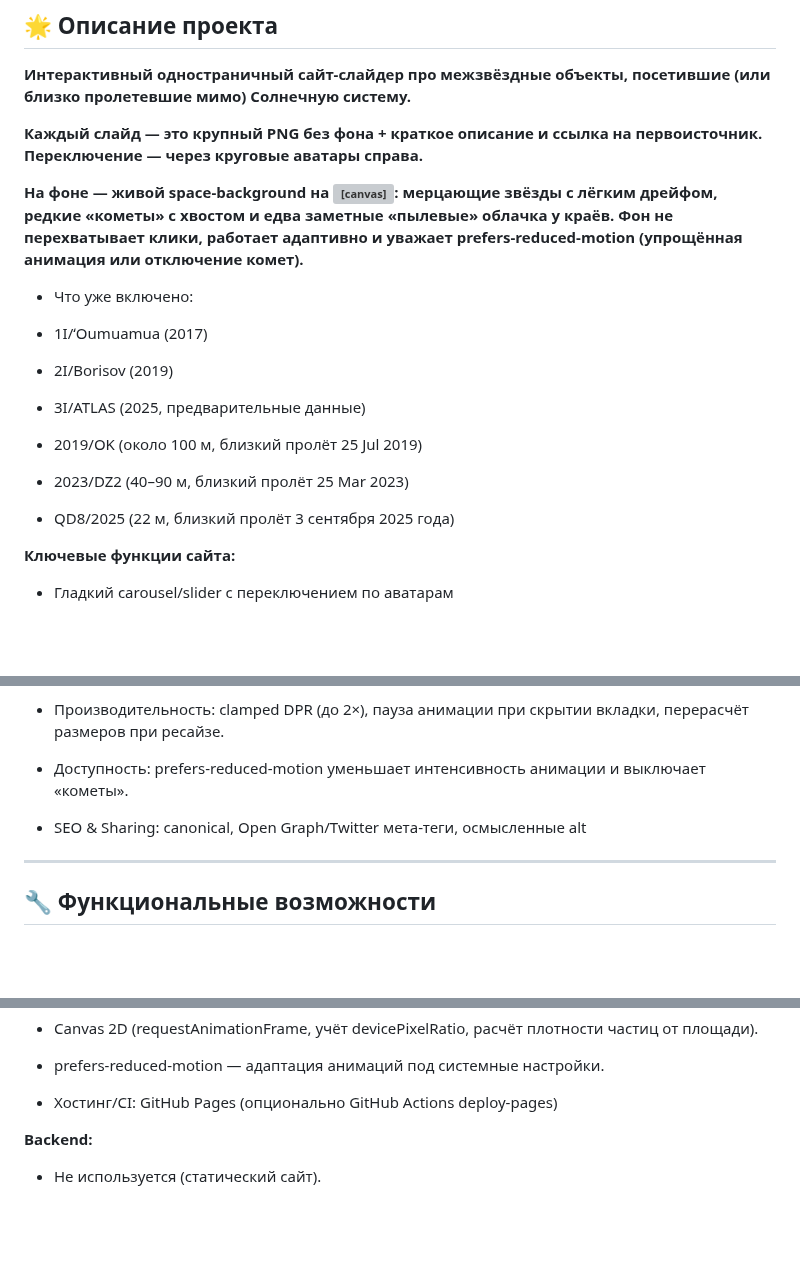
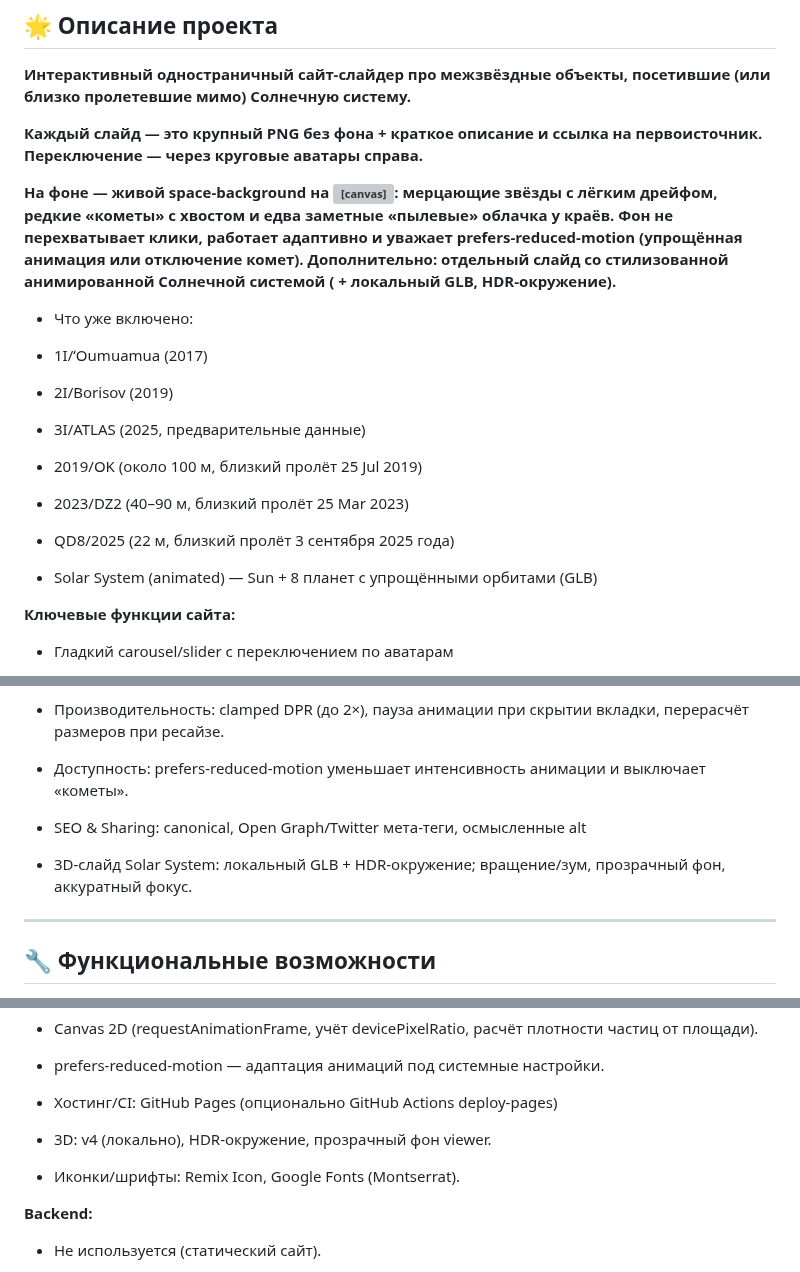
Before and after one commit to Mr-Shams86/cosmic-interstellar-slider, a Markdown page: README.md, 3 parts joined by grey strips. Drawn GitHub-style; blank space fills up the shorter version; grey boxes are pictures that could not be loaded.

```diff
--- a/README.md
+++ b/README.md
@@ -7,6 +7,7 @@
 **Каждый слайд — это крупный PNG без фона + краткое описание и ссылка на первоисточник. Переключение — через круговые аватары справа.**
 
 **На фоне — живой space-background на <canvas>: мерцающие звёзды с лёгким дрейфом, редкие «кометы» с хвостом и едва заметные «пылевые» облачка у краёв. Фон не перехватывает клики, работает адаптивно и уважает prefers-reduced-motion (упрощённая анимация или отключение комет).**
+**Дополнительно: отдельный слайд со стилизованной анимированной Солнечной системой (<model-viewer> + локальный GLB, HDR-окружение).**
 
 - Что уже включено:
 
@@ -21,6 +22,8 @@
 - 2023/DZ2 (40–90 м, близкий пролёт 25 Mar 2023)
 
 - QD8/2025 (22 м, близкий пролёт 3 сентября 2025 года)
+
+- Solar System (animated) — Sun + 8 планет с упрощёнными орбитами (GLB)
 
 
 **Ключевые функции сайта:**
@@ -49,6 +52,8 @@
 
 - SEO & Sharing: canonical, Open Graph/Twitter мета-теги, осмысленные alt
 
+- 3D-слайд Solar System: локальный GLB + HDR-окружение; вращение/зум, прозрачный фон, аккуратный фокус.
+
 ---
 
 ## 🔧 **Функциональные возможности**
@@ -117,6 +137,10 @@ A11y & perf:
 - prefers-reduced-motion — адаптация анимаций под системные настройки.
 
 - Хостинг/CI: GitHub Pages (опционально GitHub Actions deploy-pages)
+
+- 3D: <model-viewer> v4 (локально), HDR-окружение, прозрачный фон viewer.
+
+- Иконки/шрифты: Remix Icon, Google Fonts (Montserrat).
 
 **Backend:**
 
```
Also changed, not shown: other parts of README.md (+44 -17 lines).
